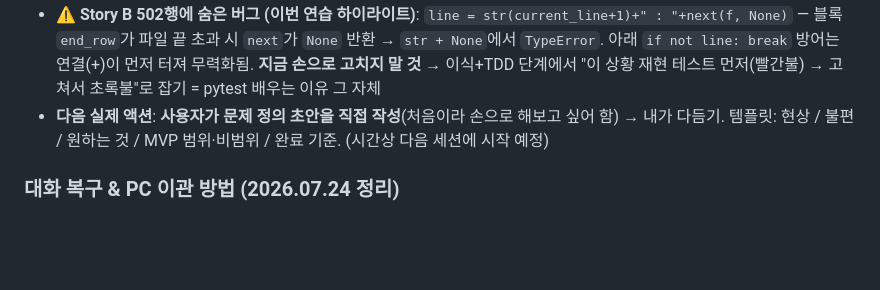
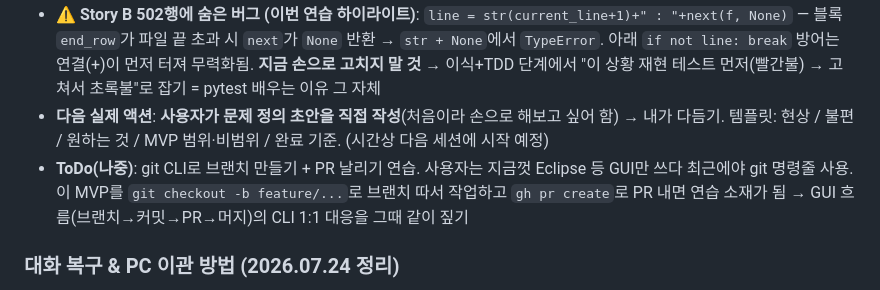
Before and after one commit to roozia/personal-study, a Markdown page: CLAUDE.md, the part around the change. GitHub-like rendering; blank space fills up the shorter version.

Commit message:
ToDo List 1줄 추가 (2026.07.24)

```diff
--- a/CLAUDE.md
+++ b/CLAUDE.md
@@ -61,6 +61,7 @@
   - Story C(블록 Current/Total 표시): 549행 `Current:.../Total:...` → `_build_header`. 인자→문자열 순수함수, 가장 쉬운 테스트
 - **⚠️ Story B 502행에 숨은 버그 (이번 연습 하이라이트)**: `line = str(current_line+1)+" : "+next(f, None)` — 블록 `end_row`가 파일 끝 초과 시 `next`가 `None` 반환 → `str + None`에서 `TypeError`. 아래 `if not line: break` 방어는 연결(+)이 먼저 터져 무력화됨. **지금 손으로 고치지 말 것** → 이식+TDD 단계에서 "이 상황 재현 테스트 먼저(빨간불) → 고쳐서 초록불"로 잡기 = pytest 배우는 이유 그 자체
 - **다음 실제 액션**: **사용자가 문제 정의 초안을 직접 작성**(처음이라 손으로 해보고 싶어 함) → 내가 다듬기. 템플릿: 현상 / 불편 / 원하는 것 / MVP 범위·비범위 / 완료 기준. (시간상 다음 세션에 시작 예정)
+- **ToDo(나중)**: git CLI로 브랜치 만들기 + PR 날리기 연습. 사용자는 지금껏 Eclipse 등 GUI만 쓰다 최근에야 git 명령줄 사용. 이 MVP를 `git checkout -b feature/...`로 브랜치 따서 작업하고 `gh pr create`로 PR 내면 연습 소재가 됨 → GUI 흐름(브랜치→커밋→PR→머지)의 CLI 1:1 대응을 그때 같이 짚기
 
 ### 대화 복구 & PC 이관 방법 (2026.07.24 정리)
 - **터미널에서 대화가 휘발돼도 원문은 디스크에 있음**: `C:\Users\user\.claude\projects\C--selfStudy\*.jsonl` (세션 1개=파일 1개, 한 줄=메시지 1개, UTF-8). 화면 표시만 사라진 것. python 덤프 시 한글 깨짐은 터미널 코드페이지 문제지 파일은 멀쩡
```
